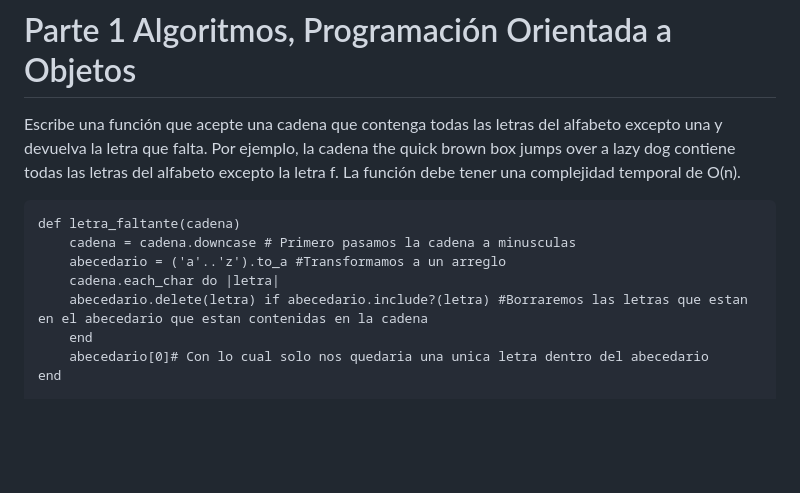
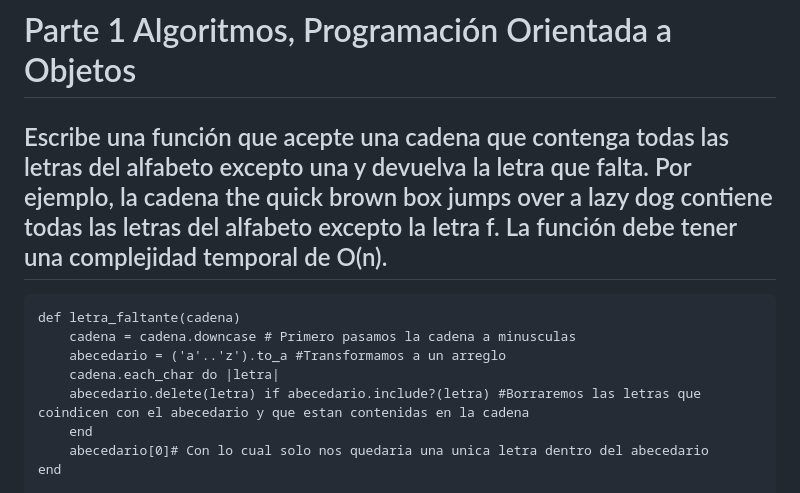
Before and after one commit to miguelvega/PC2_Actividades_CC3S2, a Markdown page: Proceso.md, the part around the change printed below. Rendered like a GitHub page; blank space fills up the shorter version.

````diff
--- a/Proceso.md
+++ b/Proceso.md
@@ -1,13 +1,13 @@
 # Parte 1  Algoritmos, Programación Orientada a Objetos
 
-Escribe una función que acepte una cadena que contenga todas las letras del alfabeto excepto una y devuelva la letra que falta. Por ejemplo, la cadena the quick brown box jumps over a lazy dog contiene todas las letras del alfabeto excepto la letra f. La función debe tener una complejidad temporal de O(n).
+## Escribe una función que acepte una cadena que contenga todas las letras del alfabeto excepto una y devuelva la letra que falta. Por ejemplo, la cadena the quick brown box jumps over a lazy dog contiene todas las letras del alfabeto excepto la letra f. La función debe tener una complejidad temporal de O(n).
 
 ```
 def letra_faltante(cadena)
     cadena = cadena.downcase # Primero pasamos la cadena a minusculas
     abecedario = ('a'..'z').to_a #Transformamos a un arreglo
     cadena.each_char do |letra|
-    abecedario.delete(letra) if abecedario.include?(letra) #Borraremos las letras que estan en el abecedario que estan contenidas en la cadena
+    abecedario.delete(letra) if abecedario.include?(letra) #Borraremos las letras que coindicen con el abecedario y que estan contenidas en la cadena
     end
     abecedario[0]# Con lo cual solo nos quedaria una unica letra dentro del abecedario
 end
````
Also changed, not shown: other parts of Proceso.md (+62 -1 lines).
